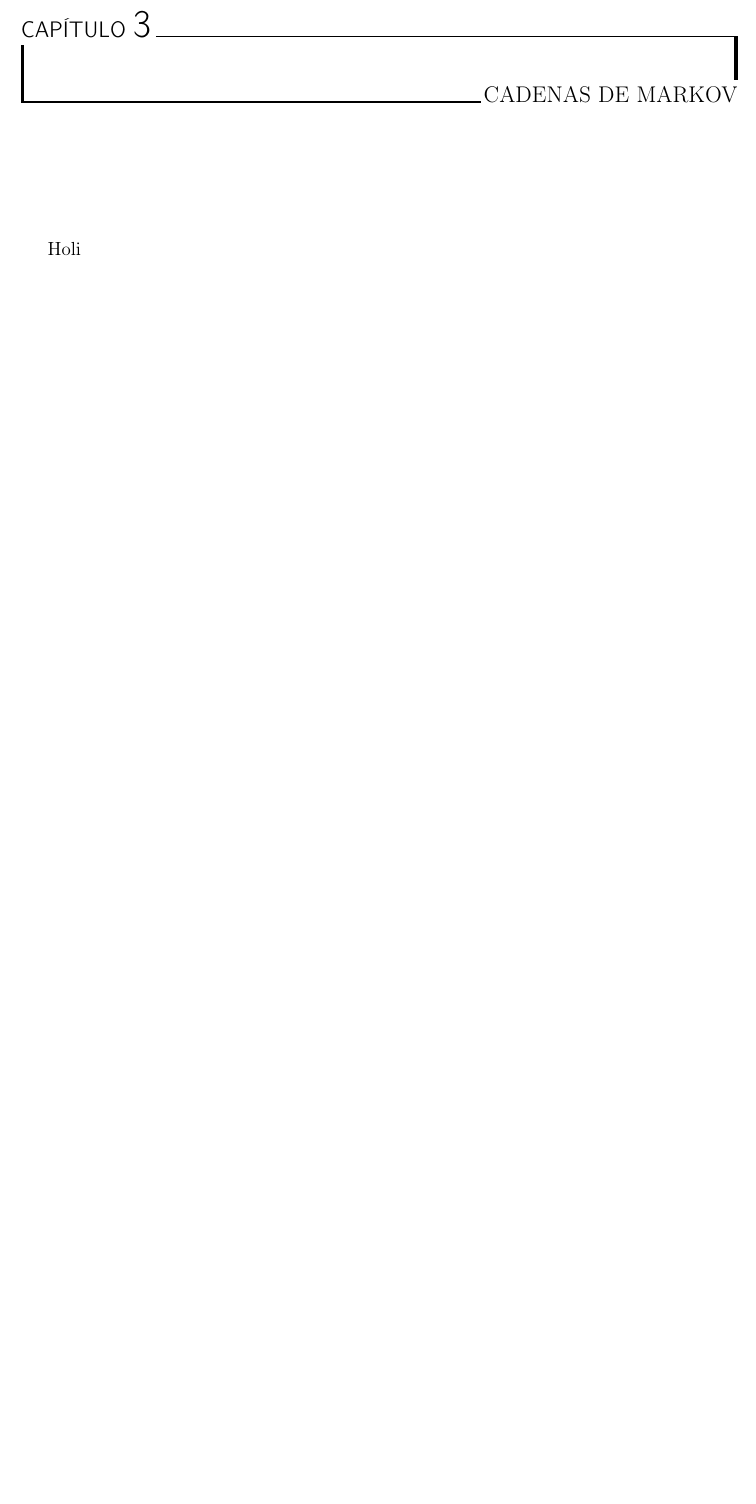
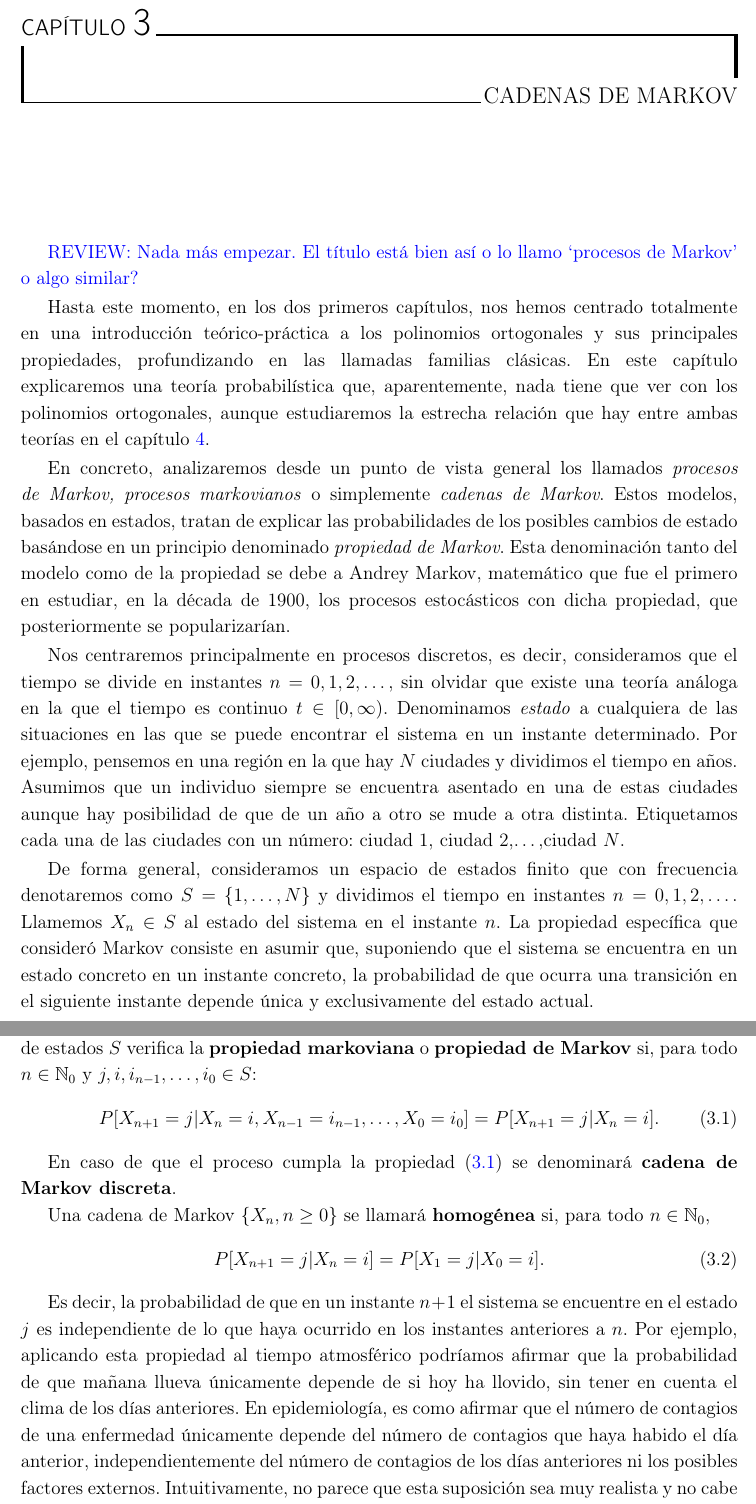
Before and after one commit to JAntonioVR/Polinomios-Ortogonales, a LaTeX document (memoria/main.tex, which reads memoria/tex/capitulos/capitulo-3.tex): part of page 55 of 64 before the commit and two parts of pages 55 and 56 of 64 after it, the two joined at a grey line, cut so that both start at the same text, the shorter picture padded with empty space. Compiled offline with pdfLaTeX.

Commit message:
Redacto introducción a las cadenas de Markov (#11)

```diff
--- a/memoria/tex/capitulos/capitulo-3.tex
+++ b/memoria/tex/capitulos/capitulo-3.tex
@@ -4,4 +4,32 @@
 % ────────────────────────────────────────────────────────────────────────────────────
 %
 
-Holi
+\cb{REVIEW: Nada más empezar. El título está bien así o lo llamo `procesos de Markov' o algo similar?}
+
+Hasta este momento, en los dos primeros capítulos, nos hemos centrado totalmente en una introducción teórico-práctica a los polinomios ortogonales y sus principales propiedades, profundizando en las llamadas familias clásicas. En este capítulo explicaremos una teoría probabilística que, aparentemente, nada tiene que ver con los polinomios ortogonales, aunque estudiaremos la estrecha relación que hay entre ambas teorías en el capítulo \ref{chap:POyPNM}.
+
+En concreto, analizaremos desde un punto de vista general los llamados \textit{procesos de Markov, procesos markovianos} o simplemente \textit{cadenas de Markov}. Estos modelos, basados en estados, tratan de explicar las probabilidades de los posibles cambios de estado basándose en un principio denominado \textit{propiedad de Markov}. Esta denominación tanto del modelo como de la propiedad se debe a Andrey Markov, matemático que fue el primero en estudiar, en la década de 1900, los procesos estocásticos con dicha propiedad, que posteriormente se popularizarían.
+
+Nos centraremos principalmente en procesos discretos, es decir, consideramos que el tiempo se divide en instantes $n=0,1,2,\dots$, sin olvidar que existe una teoría análoga en la que el tiempo es continuo $t\in[0,\infty)$. Denominamos \textit{estado} a cualquiera de las situaciones en las que se puede encontrar el sistema en un instante determinado. Por ejemplo, pensemos en una región en la que hay $N$ ciudades y dividimos el tiempo en años. Asumimos que un individuo siempre se encuentra asentado en una de estas ciudades aunque hay posibilidad de que de un año a otro se mude a otra distinta. Etiquetamos cada una de las ciudades con un número: ciudad $1$, ciudad $2$,\dots,ciudad $N$.
+
+De forma general, consideramos un espacio de estados finito que con frecuencia denotaremos como $S=\{1,\dots, N\}$ y dividimos el tiempo en instantes $n=0,1,2,\dots$. Llamemos $X_n\in S$ al estado del sistema en el instante $n$. La propiedad específica que consideró Markov consiste en asumir que, suponiendo que el sistema se encuentra en un estado concreto en un instante concreto, la probabilidad de que ocurra una transición en el siguiente instante depende única y exclusivamente del estado actual.
+
+\begin{definicion}[Cadena de Markov]
+    Un proceso estocástico $\{X_n,n\geq 0\}$ en un espacio de estados $S$ verifica la \textbf{propiedad markoviana} o \textbf{propiedad de Markov} si, para todo $n\in\N_0$ y $j,i,i_{n-1},\dots, i_0 \in S$:
+    \begin{equation}
+        \label{eq:prop-markow}
+        P[X_{n+1}=j | X_n=i, X_{n-1}=i_{n-1}, \dots, X_0=i_0 ] = P[X_{n+1}=j | X_n=i].
+    \end{equation}
+
+    En caso de que el proceso cumpla la propiedad (\ref{eq:prop-markow}) se denominará \textbf{cadena de Markov discreta}.
+
+    Una cadena de Markov $\{X_n, n\geq 0\}$ se llamará \textbf{homogénea} si, para todo $n\in\N_0$,
+    \begin{equation}
+        \label{eq:cad-homogenea}
+        P[X_{n+1}=j|X_n=i] = P[X_1=j|X_0=i].
+    \end{equation}
+\end{definicion}
+
+Es decir, la probabilidad de que en un instante $n+1$ el sistema se encuentre en el estado $j$ es independiente de lo que haya ocurrido en los instantes anteriores a $n$. Por ejemplo, aplicando esta propiedad al tiempo atmosférico podríamos afirmar que la probabilidad de que mañana llueva únicamente depende de si hoy ha llovido, sin tener en cuenta el clima de los días anteriores. En epidemiología, es como afirmar que el número de contagios de una enfermedad únicamente depende del número de contagios que haya habido el día anterior, independientemente del número de contagios de los días anteriores ni los posibles factores externos. Intuitivamente, no parece que esta suposición sea muy realista y no cabe esperar resultados precisos en predicciones futuras. Sin embargo, lo cierto es que es útil para hacernos una idea de lo que puede ocurrir a largo plazo con relativa exactitud y es muy utilizada a la hora de implementar medidas en ámbitos como la migración, la extinción de animales, uso de suelo, etc.
+
+La probabilidad $P[X_{n+1}=j|X_n=i]$ se denomina \textbf{probabilidad de transición en un paso} de la cadena en el instante $n$. Si además la cadena es homogénea, este valor es el mismo para todo instante $n$, de ahí el término `homogénea'.
```
Also changed, not shown: memoria/main.pdf.
